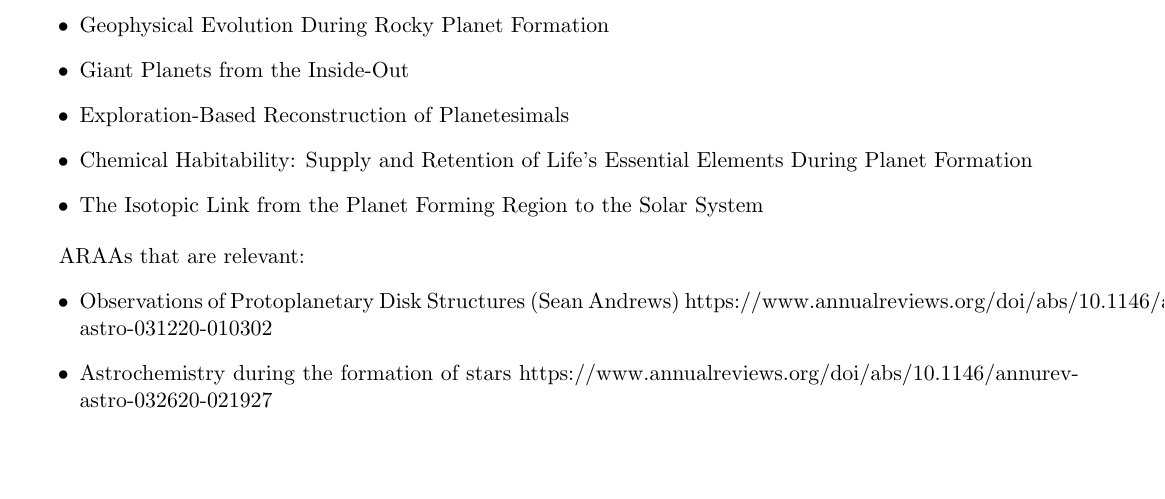
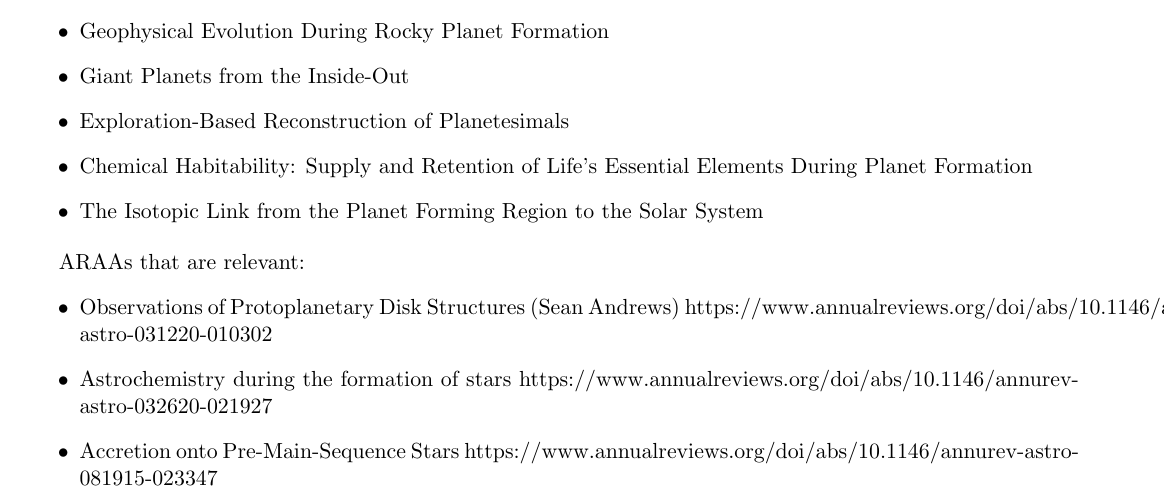
Before and after one commit to keflavich/StarFormationClass, a LaTeX document (syllabus2022_spring/ast7939_StarFormation.tex): part of page 10 of 10, cut so that both start at the same text, the shorter picture padded with empty space. Compiled offline with pdfLaTeX.

Commit message:
add an ARAA

```diff
--- a/syllabus2022_spring/ast7939_StarFormation.tex
+++ b/syllabus2022_spring/ast7939_StarFormation.tex
@@ -606,6 +606,7 @@ ARAAs that are relevant:
 \begin{itemize}
     \item Observations of Protoplanetary Disk Structures (Sean Andrews) https://www.annualreviews.org/doi/abs/10.1146/annurev-astro-031220-010302
     \item Astrochemistry during the formation of stars https://www.annualreviews.org/doi/abs/10.1146/annurev-astro-032620-021927
+    \item Accretion onto Pre-Main-Sequence Stars https://www.annualreviews.org/doi/abs/10.1146/annurev-astro-081915-023347
 \end{itemize}
 
 
```
Also changed, not shown: 1 other file.
